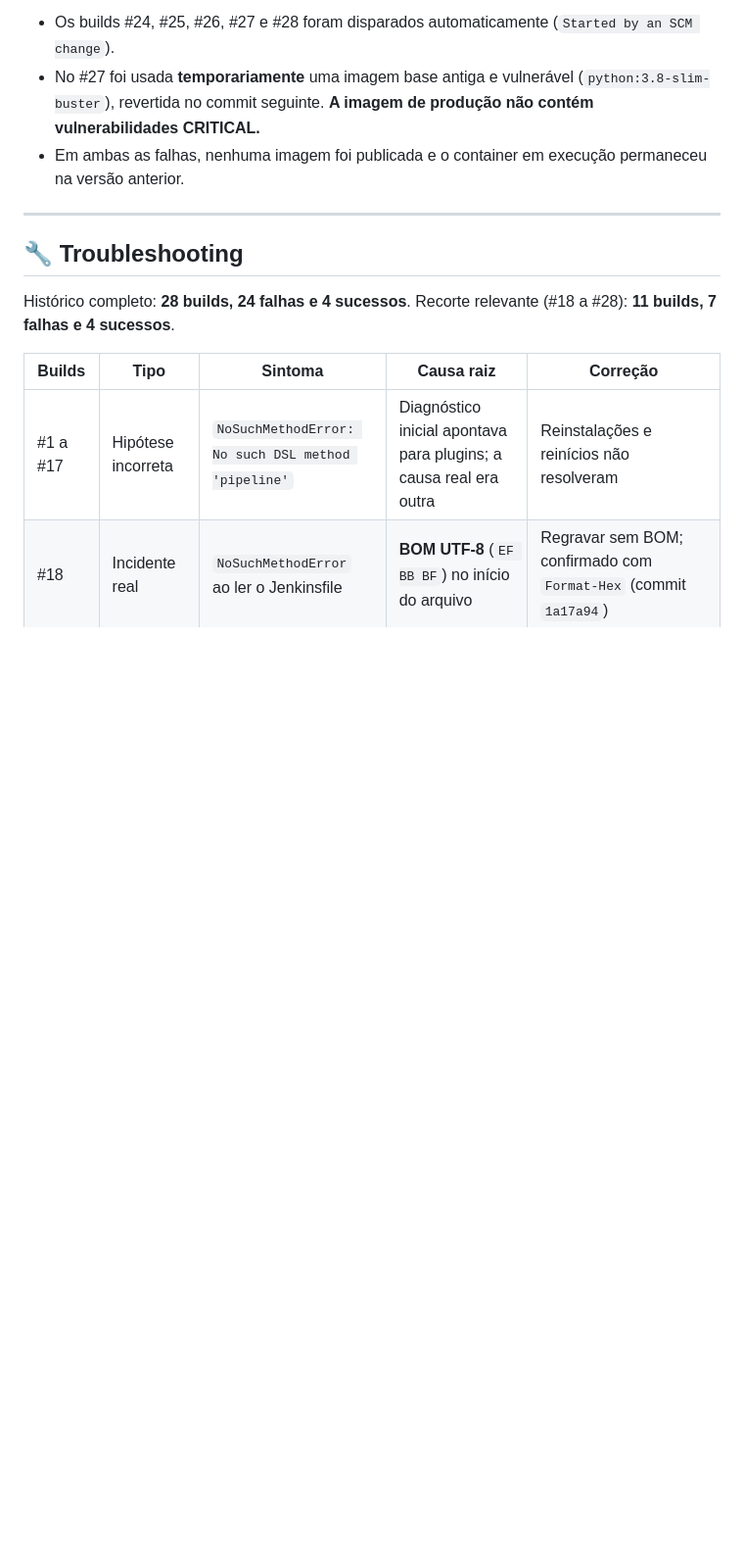
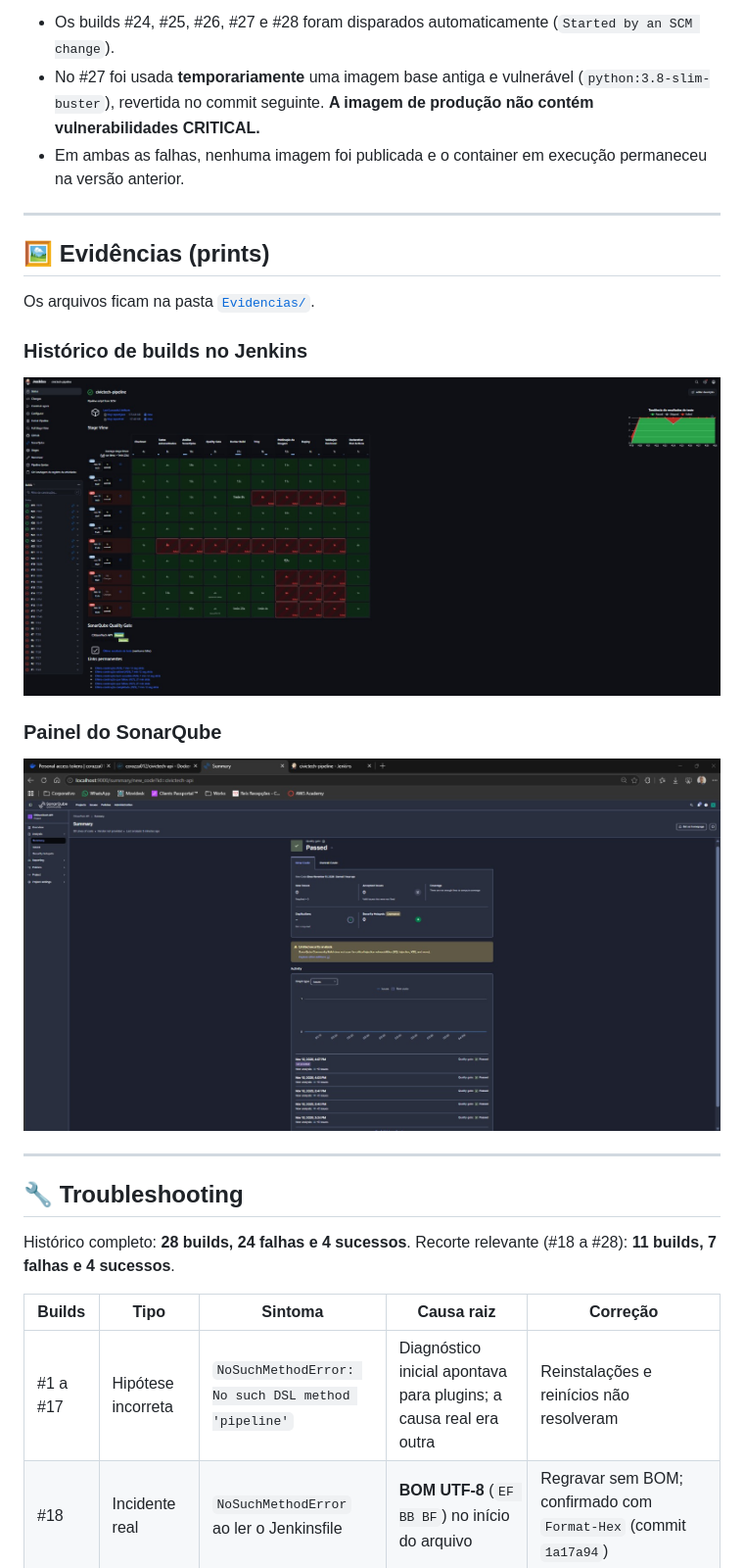
Before and after one commit to ncorazza12/DevOps_GS, a Markdown page: README.md, the part around the change. Shown at 98% size. Drawn GitHub-style; pictures changed too: Evidencias/DevOps - Print_Jenkins_Builds.jpeg (added), Evidencias/DevOps - Print_SonarQube.jpeg (added); blank space fills up the shorter version.

Commit message:
docs: adiciona prints de evidencia ao README

```diff
--- a/README.md
+++ b/README.md
@@ -236,6 +236,20 @@ Observações:
 
 ---
 
+## 🖼️ Evidências (prints)
+
+Os arquivos ficam na pasta [`Evidencias/`](Evidencias/).
+
+### Histórico de builds no Jenkins
+
+![Histórico de builds no Jenkins](Evidencias/DevOps%20-%20Print_Jenkins_Builds.jpeg)
+
+### Painel do SonarQube
+
+![Painel do SonarQube](Evidencias/DevOps%20-%20Print_SonarQube.jpeg)
+
+---
+
 ## 🔧 Troubleshooting
 
 Histórico completo: **28 builds, 24 falhas e 4 sucessos**. Recorte relevante (#18 a #28): **11 builds, 7 falhas e 4 sucessos**.
```
